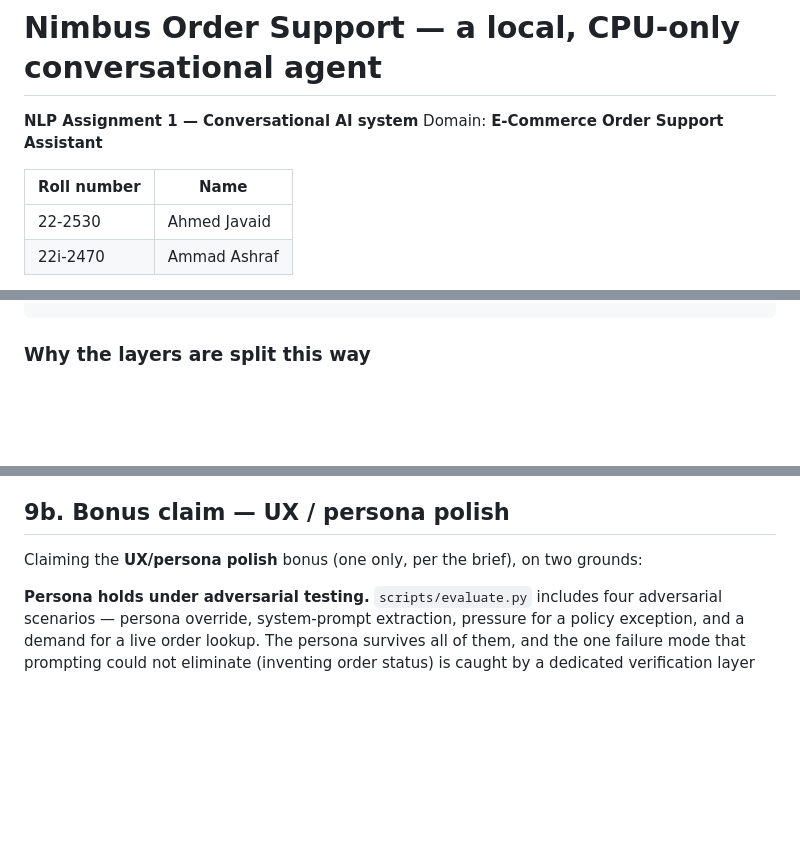
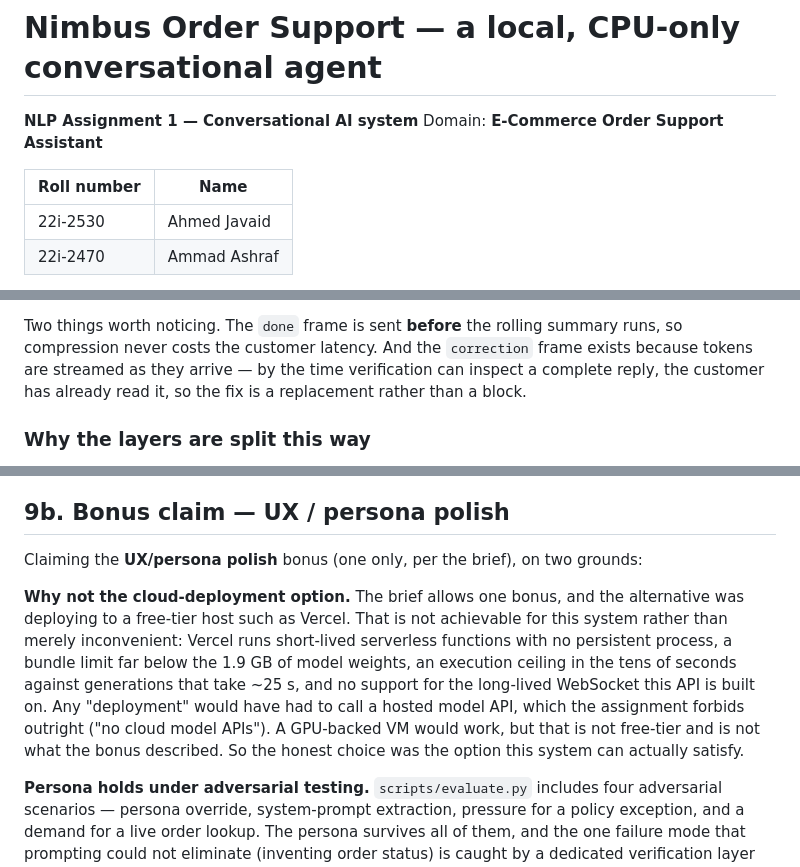
Before and after one commit to Ahmed-Javaid/E-Commerce-Order-Support-Assistant, a Markdown page: README.md, 3 parts joined by grey strips. Drawn GitHub-style; blank space fills up the shorter version.

```diff
--- a/README.md
+++ b/README.md
@@ -5,7 +5,7 @@ Domain: **E-Commerce Order Support Assistant**
 
 | Roll number | Name |
 |---|---|
-| 22-2530 | Ahmed Javaid |
+| 22i-2530 | Ahmed Javaid |
 | 22i-2470 | Ammad Ashraf |
 
 A customer-support chat agent for *Nimbus*, a fictional online electronics and
@@ -199,3 +247,8 @@ user message
+Two things worth noticing. The `done` frame is sent **before** the rolling
+summary runs, so compression never costs the customer latency. And the
+`correction` frame exists because tokens are streamed as they arrive — by the
+time verification can inspect a complete reply, the customer has already read
+it, so the fix is a replacement rather than a block.
 
 ### Why the layers are split this way
 
@@ -976,6 +1029,17 @@ cannot tell you whether the assistant stays in character:
 
 Claiming the **UX/persona polish** bonus (one only, per the brief), on two grounds:
 
+**Why not the cloud-deployment option.** The brief allows one bonus, and the
+alternative was deploying to a free-tier host such as Vercel. That is not
+achievable for this system rather than merely inconvenient: Vercel runs
+short-lived serverless functions with no persistent process, a bundle limit far
+below the 1.9 GB of model weights, an execution ceiling in the tens of seconds
+against generations that take ~25 s, and no support for the long-lived
+WebSocket this API is built on. Any "deployment" would have had to call a hosted
+model API, which the assignment forbids outright ("no cloud model APIs"). A
+GPU-backed VM would work, but that is not free-tier and is not what the bonus
+described. So the honest choice was the option this system can actually satisfy.
+
 **Persona holds under adversarial testing.** `scripts/evaluate.py` includes four
 adversarial scenarios — persona override, system-prompt extraction, pressure for
 a policy exception, and a demand for a live order lookup. The persona survives
```
Also changed, not shown: other parts of README.md (+85 -1 lines).
